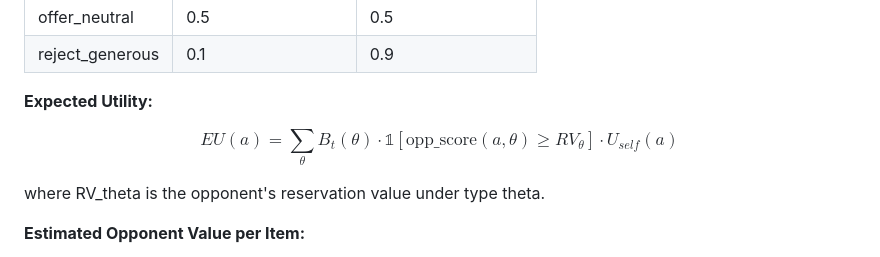
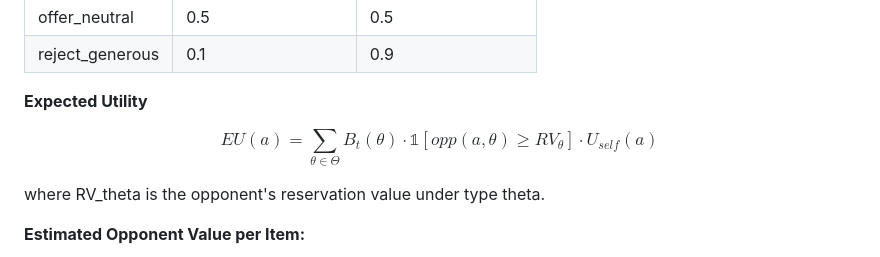
Before and after one commit to HarshdipSaha/AtomNet, a Markdown page: README.md, the part around one of its changes. GitHub-like rendering.

```diff
--- a/README.md
+++ b/README.md
@@ -208,9 +208,11 @@ The likelihoods are fixed priors:
 | offer_neutral     | 0.5                 | 0.5                 |
 | reject_generous   | 0.1                 | 0.9                 |
 
-**Expected Utility:**
+**Expected Utility**
 
-$$EU(a) = \sum_{\theta} B_t(\theta) \cdot \mathbb{1}[\text{opp\_score}(a, \theta) \geq RV_\theta] \cdot U_{self}(a)$$
+$$
+EU(a) = \sum_{\theta \in \Theta} B_t(\theta) \cdot \mathbb{1}[opp(a,\theta) \ge RV_{\theta}] \cdot U_{self}(a)
+$$
 
 where RV_theta is the opponent's reservation value under type theta.
 
```
Also changed, not shown: other parts of README.md (+1 -1 lines).
